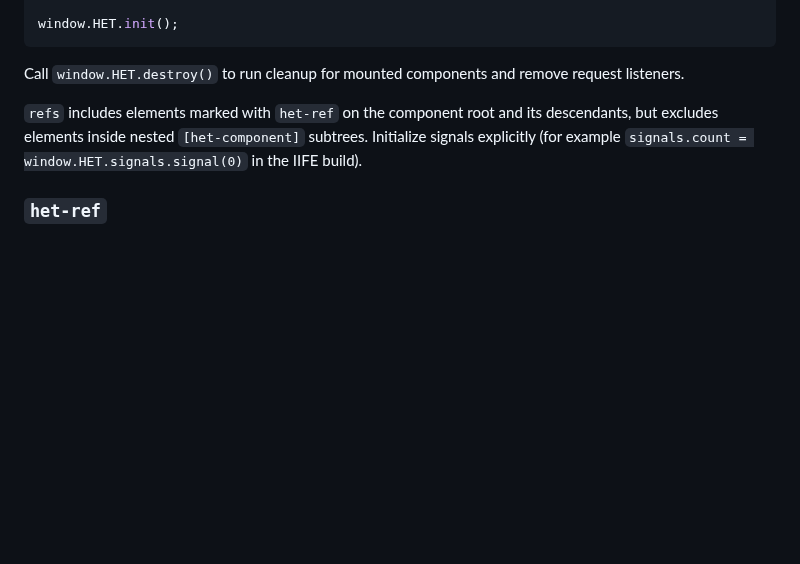
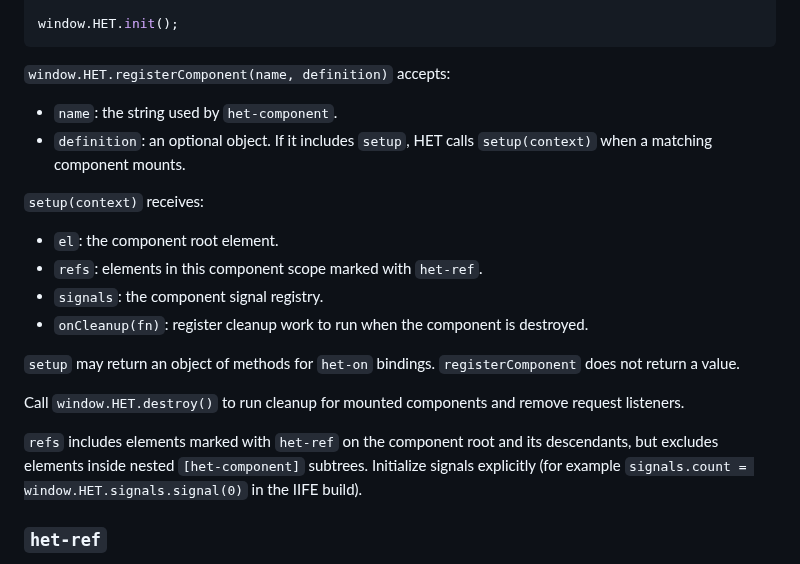
Before and after one commit to iantonge/html-enhancement-toolkit, a Markdown page: README.md, the part around the change. GitHub-like rendering; blank space fills up the shorter version.

Commit message:
Improve registerComponent documentation

````diff
--- a/README.md
+++ b/README.md
@@ -201,6 +201,20 @@ window.HET.registerComponent('counter', {
 
 window.HET.init();
 ```
+
+`window.HET.registerComponent(name, definition)` accepts:
+
+- `name`: the string used by `het-component`.
+- `definition`: an optional object. If it includes `setup`, HET calls `setup(context)` when a matching component mounts.
+
+`setup(context)` receives:
+
+- `el`: the component root element.
+- `refs`: elements in this component scope marked with `het-ref`.
+- `signals`: the component signal registry.
+- `onCleanup(fn)`: register cleanup work to run when the component is destroyed.
+
+`setup` may return an object of methods for `het-on` bindings. `registerComponent` does not return a value.
 
 Call `window.HET.destroy()` to run cleanup for mounted components and remove request listeners.
 
````
